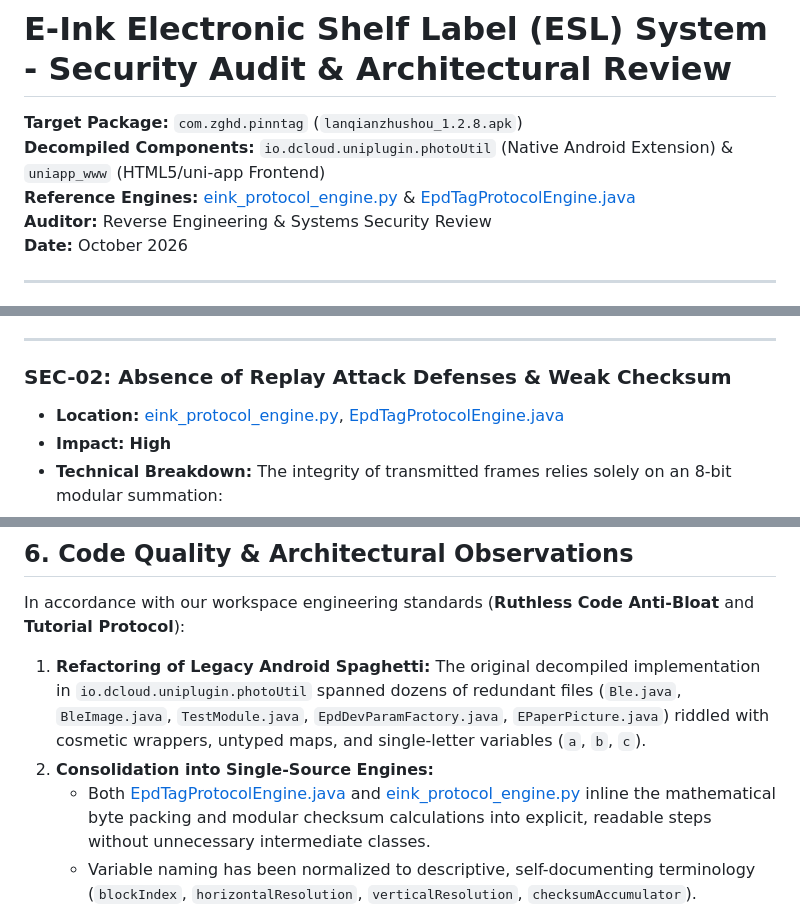
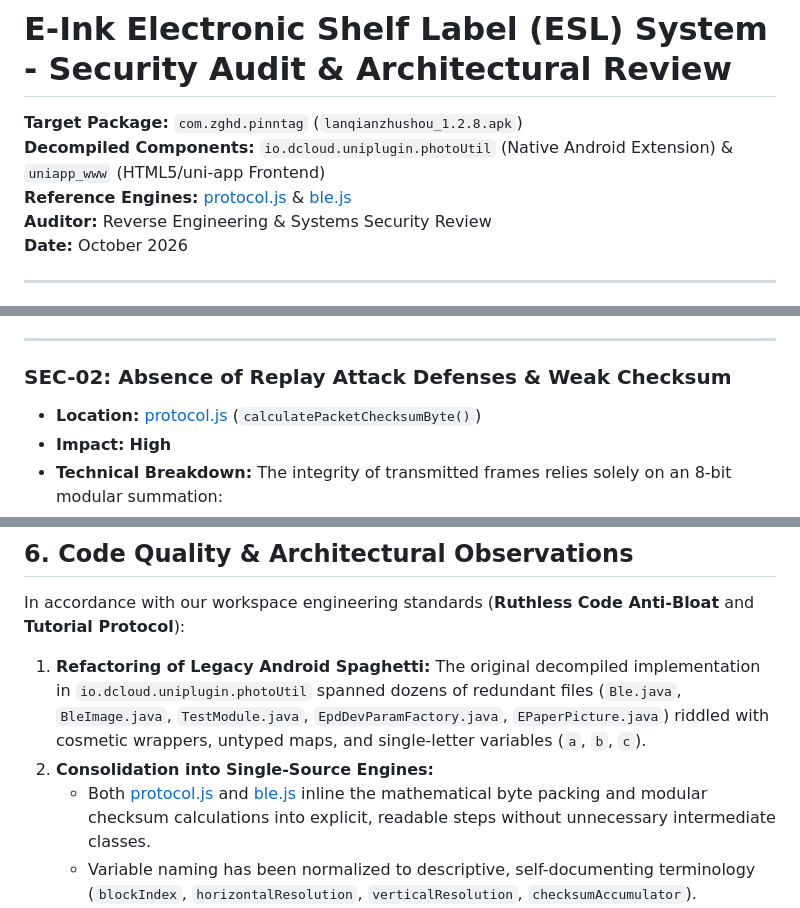
Before and after one commit to hellonearthis/2.13-inch-Electronic-Ink-Display-Trinket, a Markdown page: SECURITY_AUDIT.md, 3 parts joined by grey strips. Rendered like a GitHub page.

```diff
--- a/SECURITY_AUDIT.md
+++ b/SECURITY_AUDIT.md
@@ -2,7 +2,7 @@
 
 **Target Package:** `com.zghd.pinntag` (`lanqianzhushou_1.2.8.apk`)
 **Decompiled Components:** `io.dcloud.uniplugin.photoUtil` (Native Android Extension) & `uniapp_www` (HTML5/uni-app Frontend)
-**Reference Engines:** [eink_protocol_engine.py](file:///i:/rea/e-ink/eink_protocol_engine.py) & [EpdTagProtocolEngine.java](file:///i:/rea/e-ink/EpdTagProtocolEngine.java)
+**Reference Engines:** [protocol.js](protocol.js) & [ble.js](ble.js)
 **Auditor:** Reverse Engineering & Systems Security Review
 **Date:** October 2026
 
@@ -96,7 +96,7 @@ graph TD
 ---
 
 ### SEC-02: Absence of Replay Attack Defenses & Weak Checksum
-- **Location:** [eink_protocol_engine.py](file:///i:/rea/e-ink/eink_protocol_engine.py#L114-L126), [EpdTagProtocolEngine.java](file:///i:/rea/e-ink/EpdTagProtocolEngine.java#L115-L125)
+- **Location:** [protocol.js](protocol.js) (`calculatePacketChecksumByte()`)
 - **Impact:** **High**
 - **Technical Breakdown:**
   The integrity of transmitted frames relies solely on an 8-bit modular summation:
@@ -284,7 +284,7 @@ In accordance with our workspace engineering standards (**Ruthless Code Anti-Blo
 1. **Refactoring of Legacy Android Spaghetti:**
    The original decompiled implementation in `io.dcloud.uniplugin.photoUtil` spanned dozens of redundant files (`Ble.java`, `BleImage.java`, `TestModule.java`, `EpdDevParamFactory.java`, `EPaperPicture.java`) riddled with cosmetic wrappers, untyped maps, and single-letter variables (`a`, `b`, `c`).
 2. **Consolidation into Single-Source Engines:**
-   - Both [EpdTagProtocolEngine.java](file:///i:/rea/e-ink/EpdTagProtocolEngine.java) and [eink_protocol_engine.py](file:///i:/rea/e-ink/eink_protocol_engine.py) inline the mathematical byte packing and modular checksum calculations into explicit, readable steps without unnecessary intermediate classes.
+   - Both [protocol.js](protocol.js) and [ble.js](ble.js) inline the mathematical byte packing and modular checksum calculations into explicit, readable steps without unnecessary intermediate classes.
    - Variable naming has been normalized to descriptive, self-documenting terminology (`blockIndex`, `horizontalResolution`, `verticalResolution`, `checksumAccumulator`).
 3. **Memory Optimization Recommendation:**
    The original Android implementation loaded images into memory as uncompressed 32-bit ARGB bitmaps before converting to monochrome bit arrays. On devices with low RAM or during batch updates across hundreds of tags, this causes severe Garbage Collection pauses. Direct stream-based 1-bit dithering should be utilized to keep memory allocation strictly under 100 KB per display update.
```
Also changed, not shown: ARCHITECTURE.md (+4 -4 lines), PROTOCOL_README.md (+5 -5 lines).
